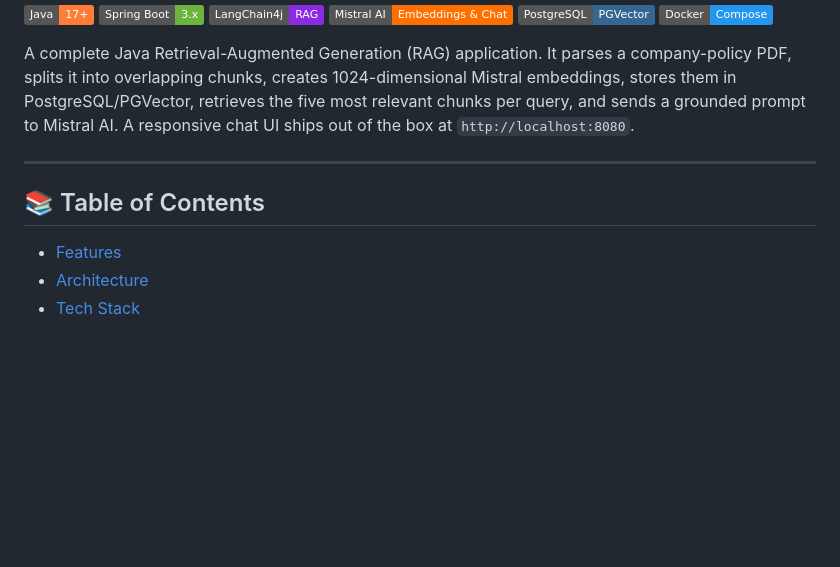
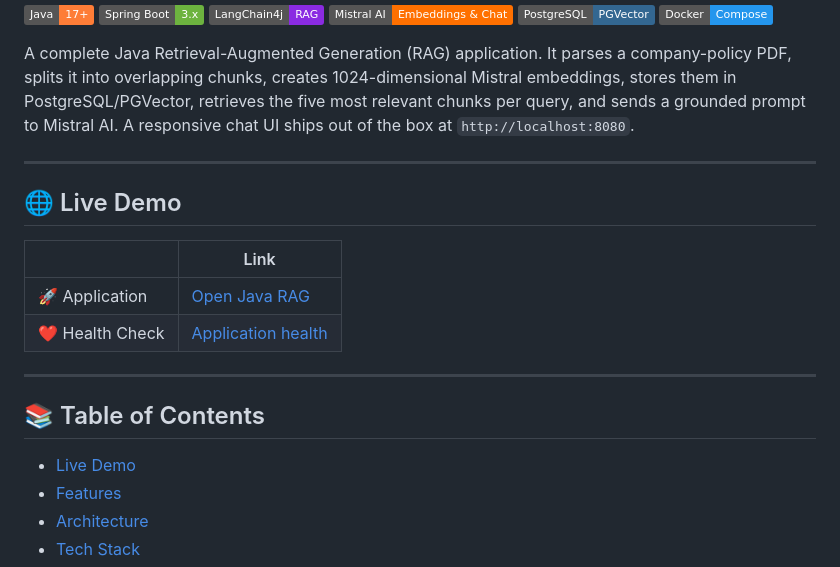
Before and after one commit to Naveenbtnk/Java-RAG, a Markdown page: README.md, the part around the change. Rendered like a GitHub page; badges without logos; blank space fills up the shorter version.

Commit message:
Improve project documentation

```diff
--- a/README.md
+++ b/README.md
@@ -11,8 +11,18 @@ A complete Java Retrieval-Augmented Generation (RAG) application. It parses a co
 
 ---
 
+## 🌐 Live Demo
+
+| | Link |
+|---|---|
+| 🚀 Application | [Open Java RAG](https://java-rag.onrender.com/) |
+| ❤️ Health Check | [Application health](https://java-rag.onrender.com/actuator/health) |
+
+---
+
 ## 📚 Table of Contents
 
+- [Live Demo](#-live-demo)
 - [Features](#-features)
 - [Architecture](#️-architecture)
 - [Tech Stack](#-tech-stack)
```
